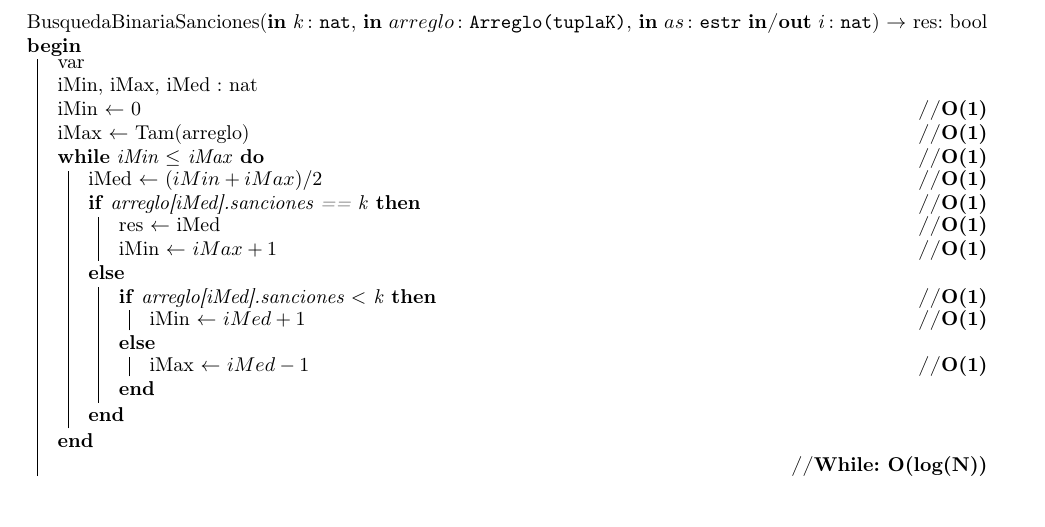
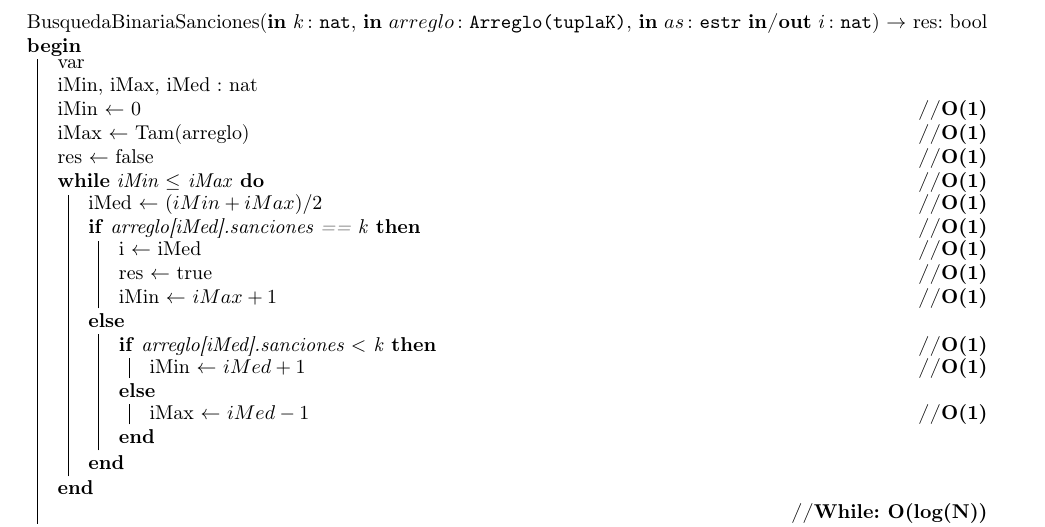
Before and after one commit to nfanta/TPs-Algo2, a LaTeX document (algo2/tp_2/tp2_source.tex): part of page 9 of 9, cut so that both start at the same text, the shorter picture padded with empty space. Compiled offline with pdfLaTeX; the source files are stored in an older character set and shown here as Unicode.

Commit message:
Arreglo menor sobre busqueda binaria

```diff
--- a/algo2/tp_2/tp2_source.tex
+++ b/algo2/tp_2/tp2_source.tex
@@ -623,13 +623,15 @@
       iMin, iMax, iMed : nat \\
       iMin $\leftarrow$ 0 \hfill \textbf{//O(1)} \\
       iMax $\leftarrow$ Tam(arreglo) \hfill \textbf{//O(1)} \\
+      res $\leftarrow$ false \hfill \textbf{//O(1)} \\
 
       \While(\hfill \textbf{//O(1)}){iMin $\leq$ iMax}
       {
         iMed $\leftarrow$ $(iMin + iMax) / 2$ \hfill \textbf{//O(1)} \\
         \eIf(\hfill \textbf{//O(1)}){arreglo[iMed].sanciones == k}
           {
-            res $\leftarrow$ iMed \hfill \textbf{//O(1)} \\
+            i $\leftarrow$ iMed \hfill \textbf{//O(1)} \\
+            res $\leftarrow$ true \hfill \textbf{//O(1)} \\
             iMin $\leftarrow$ $iMax + 1$ \hfill \textbf{//O(1)}
           }
           {
```
Also changed, not shown: algo2/tp_2/tp2_source.pdf.
